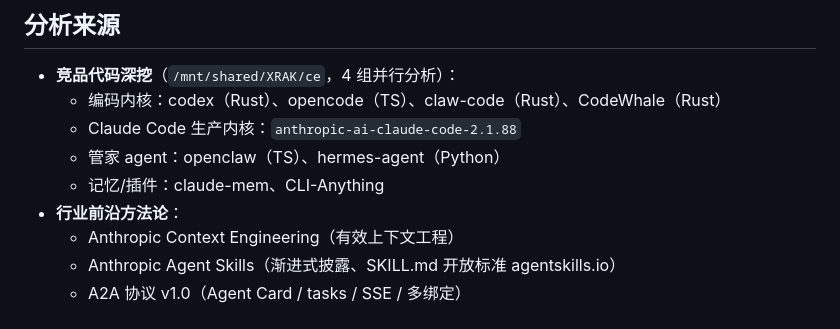
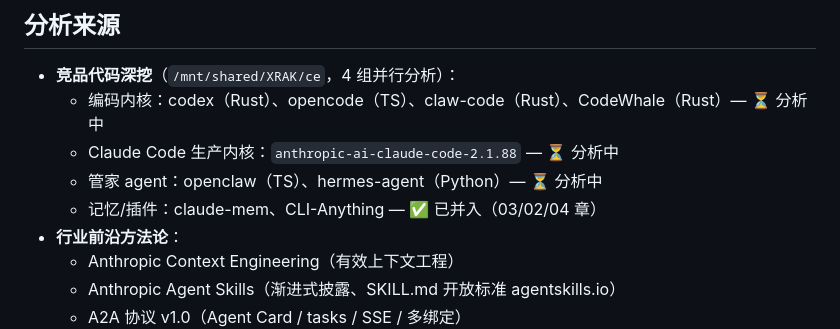
Before and after one commit to VANexus/rak-runtime, a Markdown page: docs/ai-native-runtime/00-overview.md, the part around the change. GitHub-like rendering.

Commit message:
docs: 更新总纲分析来源状态
Co-Authored-By: Claude Fable 5 <noreply@anthropic.com>

```diff
--- a/docs/ai-native-runtime/00-overview.md
+++ b/docs/ai-native-runtime/00-overview.md
@@ -46,10 +46,10 @@ rak-runtime 不是纯编码工具（Claude Code / OpenCode），但**内核要
 ## 分析来源
 
 - **竞品代码深挖**（`/mnt/shared/XRAK/ce`，4 组并行分析）：
-  - 编码内核：codex（Rust）、opencode（TS）、claw-code（Rust）、CodeWhale（Rust）
-  - Claude Code 生产内核：`anthropic-ai-claude-code-2.1.88`
-  - 管家 agent：openclaw（TS）、hermes-agent（Python）
-  - 记忆/插件：claude-mem、CLI-Anything
+  - 编码内核：codex（Rust）、opencode（TS）、claw-code（Rust）、CodeWhale（Rust）— ⏳ 分析中
+  - Claude Code 生产内核：`anthropic-ai-claude-code-2.1.88` — ⏳ 分析中
+  - 管家 agent：openclaw（TS）、hermes-agent（Python）— ⏳ 分析中
+  - 记忆/插件：claude-mem、CLI-Anything — ✅ 已并入（03/02/04 章）
 - **行业前沿方法论**：
   - Anthropic Context Engineering（有效上下文工程）
   - Anthropic Agent Skills（渐进式披露、SKILL.md 开放标准 agentskills.io）
```
